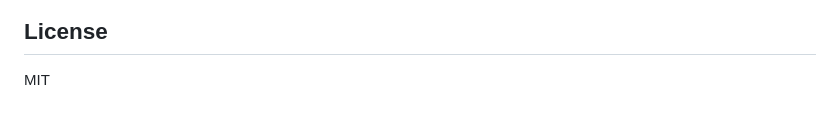
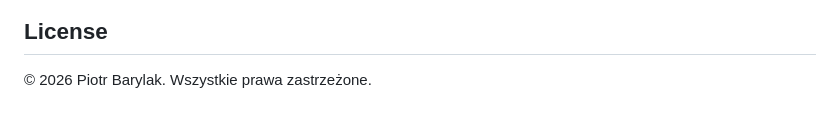
Before and after one commit to piotrbary/10x-Omnilister-AI, a Markdown page: README.md, the part around the change. Drawn GitHub-style.

Commit message:
docs: update README license to copyright notice
Co-Authored-By: Claude Opus 4.8 <noreply@anthropic.com>

```diff
--- a/README.md
+++ b/README.md
@@ -203,4 +203,4 @@ w pętli i potencjalne dzielenie przez zero, z konkretną rekomendacją naprawy:
 
 ## License
 
-MIT
+© 2026 Piotr Barylak. Wszystkie prawa zastrzeżone.
```
